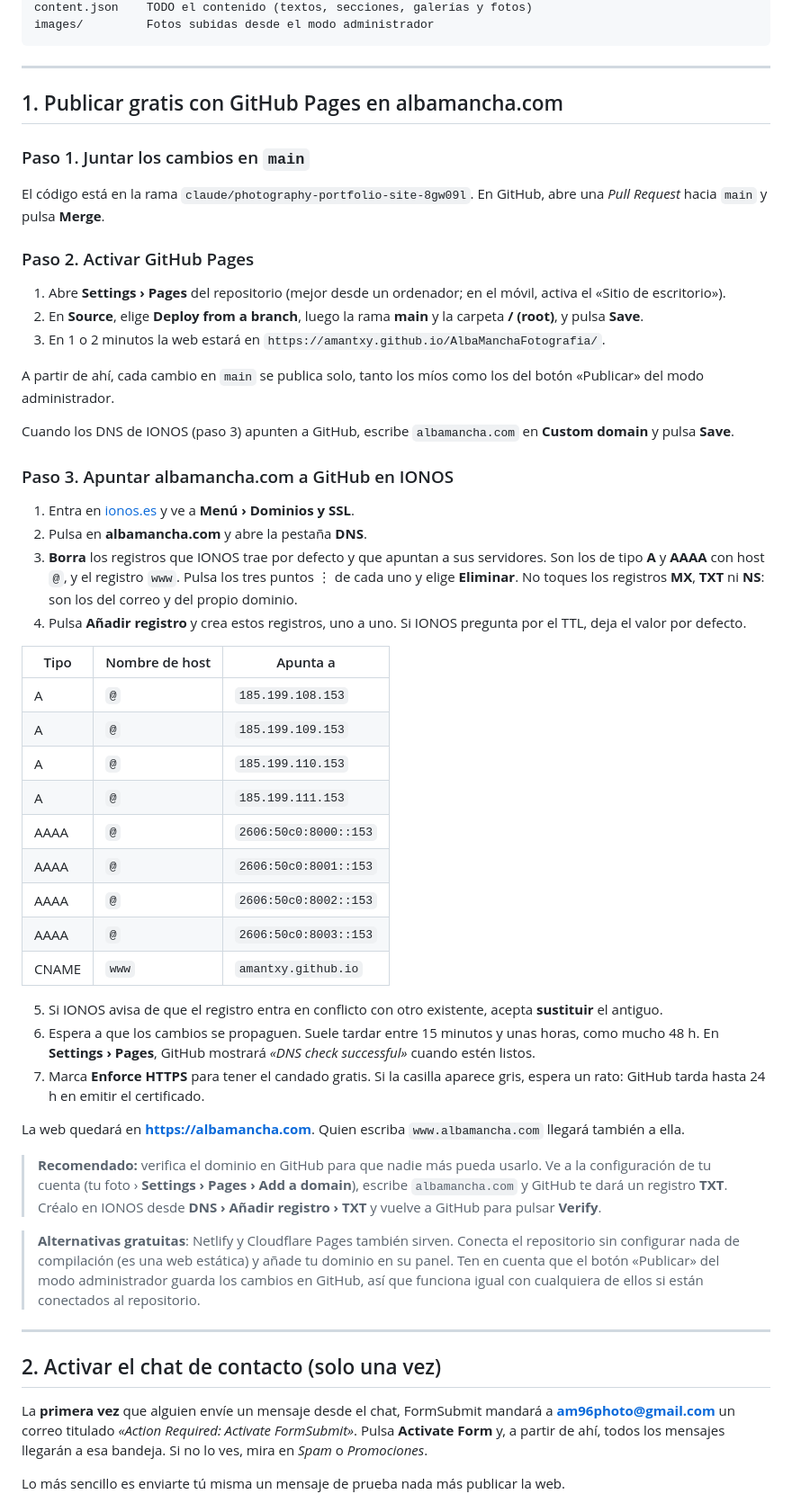
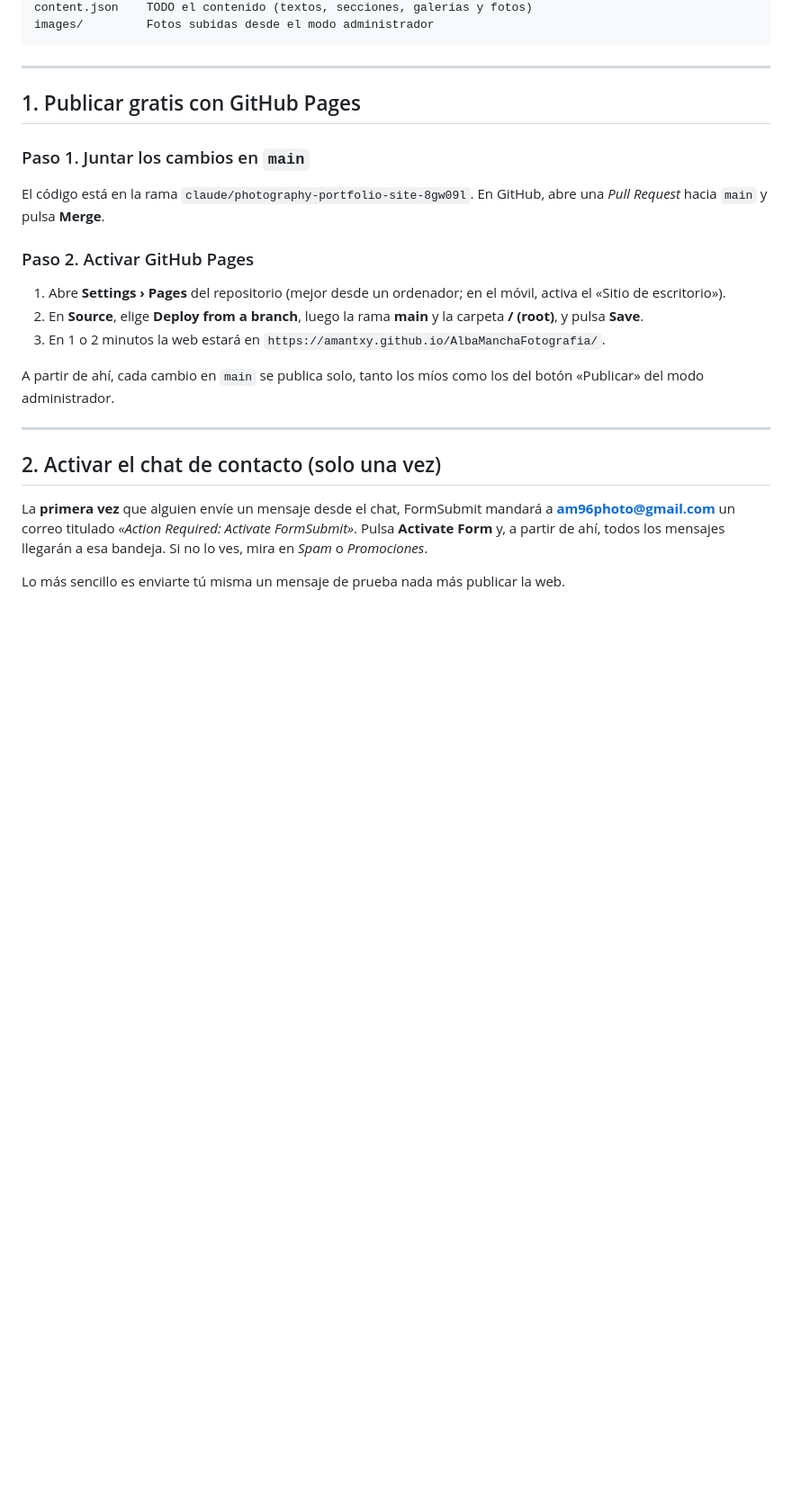
Before and after one commit to amantxy/Alba-Mancha-Fotograf-a, a Markdown page: README.md, the part around the change. Shown at 90% size. Rendered like a GitHub page; blank space fills up the shorter version.

Commit message:
Quitar del README el dominio y las instrucciones para configurarlo
Co-Authored-By: Claude Opus 5.5 <noreply@anthropic.com>
Claude-Session: https://claude.ai/code/session_01GAE1MQrYFWc2BudG8jKk9h

```diff
--- a/README.md
+++ b/README.md
@@ -26,7 +26,7 @@ images/         Fotos subidas desde el modo administrador
 
 ---
 
-## 1. Publicar gratis con GitHub Pages en albamancha.com
+## 1. Publicar gratis con GitHub Pages
 
 ### Paso 1. Juntar los cambios en `main`
 El código está en la rama `claude/photography-portfolio-site-8gw09l`. En GitHub, abre una *Pull Request* hacia `main` y pulsa **Merge**.
@@ -37,36 +37,6 @@ El código está en la rama `claude/photography-portfolio-site-8gw09l`. En GitHu
 3. En 1 o 2 minutos la web estará en `https://amantxy.github.io/AlbaManchaFotografia/`.
 
 A partir de ahí, cada cambio en `main` se publica solo, tanto los míos como los del botón «Publicar» del modo administrador.
-
-Cuando los DNS de IONOS (paso 3) apunten a GitHub, escribe `albamancha.com` en **Custom domain** y pulsa **Save**.
-
-### Paso 3. Apuntar albamancha.com a GitHub en IONOS
-1. Entra en [ionos.es](https://www.ionos.es) y ve a **Menú › Dominios y SSL**.
-2. Pulsa en **albamancha.com** y abre la pestaña **DNS**.
-3. **Borra** los registros que IONOS trae por defecto y que apuntan a sus servidores. Son los de tipo **A** y **AAAA** con host `@`, y el registro `www`. Pulsa los tres puntos ⋮ de cada uno y elige **Eliminar**. No toques los registros **MX**, **TXT** ni **NS**: son los del correo y del propio dominio.
-4. Pulsa **Añadir registro** y crea estos registros, uno a uno. Si IONOS pregunta por el TTL, deja el valor por defecto.
-
-| Tipo  | Nombre de host | Apunta a |
-|-------|----------------|----------|
-| A     | `@`            | `185.199.108.153` |
-| A     | `@`            | `185.199.109.153` |
-| A     | `@`            | `185.199.110.153` |
-| A     | `@`            | `185.199.111.153` |
-| AAAA  | `@`            | `2606:50c0:8000::153` |
-| AAAA  | `@`            | `2606:50c0:8001::153` |
-| AAAA  | `@`            | `2606:50c0:8002::153` |
-| AAAA  | `@`            | `2606:50c0:8003::153` |
-| CNAME | `www`          | `amantxy.github.io` |
-
-5. Si IONOS avisa de que el registro entra en conflicto con otro existente, acepta **sustituir** el antiguo.
-6. Espera a que los cambios se propaguen. Suele tardar entre 15 minutos y unas horas, como mucho 48 h. En **Settings › Pages**, GitHub mostrará *«DNS check successful»* cuando estén listos.
-7. Marca **Enforce HTTPS** para tener el candado gratis. Si la casilla aparece gris, espera un rato: GitHub tarda hasta 24 h en emitir el certificado.
-
-La web quedará en **https://albamancha.com**. Quien escriba `www.albamancha.com` llegará también a ella.
-
-> **Recomendado:** verifica el dominio en GitHub para que nadie más pueda usarlo. Ve a la configuración de tu cuenta (tu foto › **Settings › Pages › Add a domain**), escribe `albamancha.com` y GitHub te dará un registro **TXT**. Créalo en IONOS desde **DNS › Añadir registro › TXT** y vuelve a GitHub para pulsar **Verify**.
-
-> **Alternativas gratuitas**: Netlify y Cloudflare Pages también sirven. Conecta el repositorio sin configurar nada de compilación (es una web estática) y añade tu dominio en su panel. Ten en cuenta que el botón «Publicar» del modo administrador guarda los cambios en GitHub, así que funciona igual con cualquiera de ellos si están conectados al repositorio.
 
 ---
 
```
